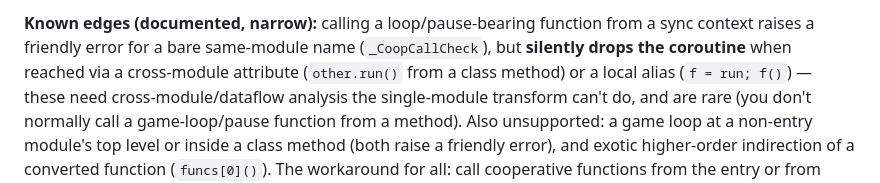
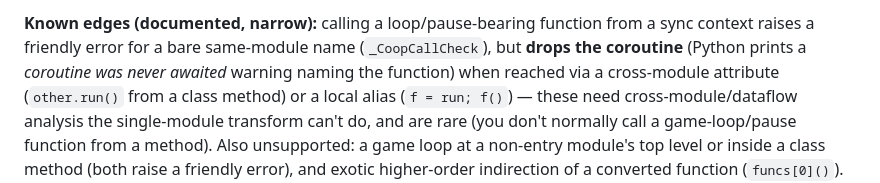
Before and after one commit to PartlyWhole/pygame-playground, a Markdown page: docs/specs/2026-06-22-multi-file-design.md, the part around the change. Rendered like a GitHub page.

```diff
--- a/docs/specs/2026-06-22-multi-file-design.md
+++ b/docs/specs/2026-06-22-multi-file-design.md
@@ -241,7 +241,8 @@ converted call in arg/return position.
 
 **Known edges (documented, narrow):** calling a loop/pause-bearing function from a
 sync context raises a friendly error for a bare same-module name (`_CoopCallCheck`),
-but **silently drops the coroutine** when reached via a cross-module attribute
+but **drops the coroutine** (Python prints a *coroutine was never awaited*
+warning naming the function) when reached via a cross-module attribute
 (`other.run()` from a class method) or a local alias (`f = run; f()`) — these need
 cross-module/dataflow analysis the single-module transform can't do, and are rare
 (you don't normally call a game-loop/pause function from a method). Also unsupported:
```
Also changed, not shown: README.md (+3 -2 lines).
